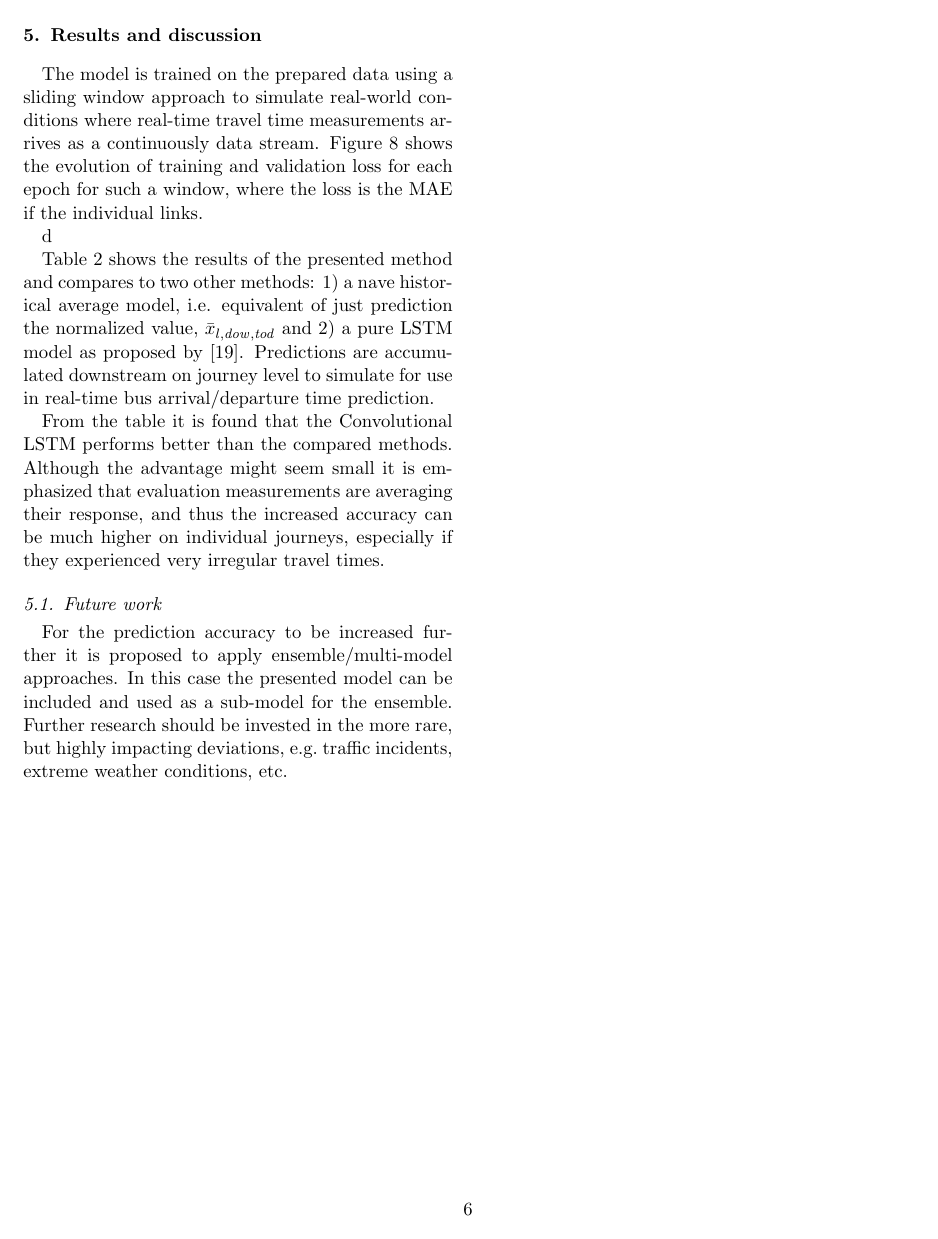
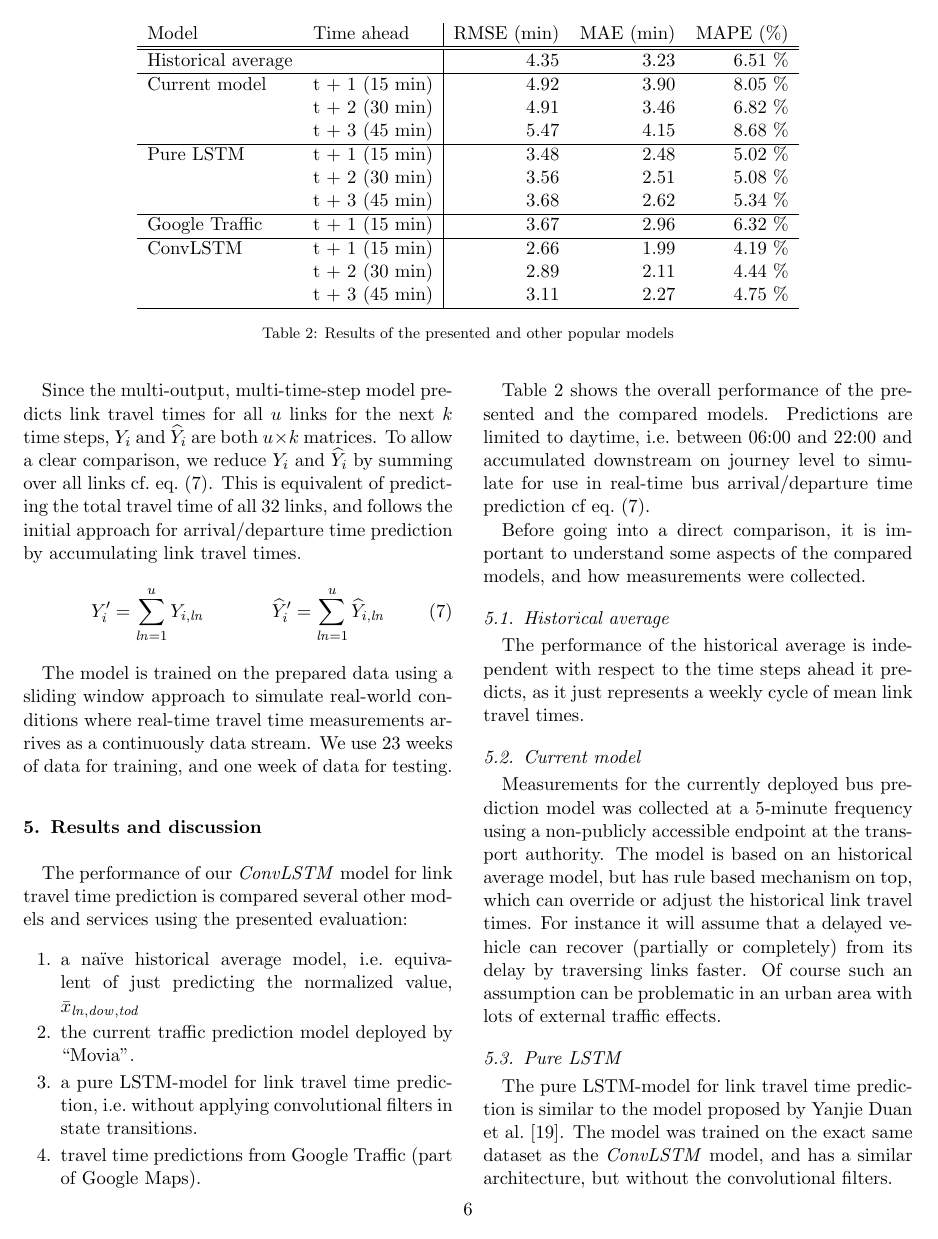
Before and after one commit to niklascp/bus-arrival-convlstm, a LaTeX paper (paper/paper.tex): page 6 of 9. The pictures show the PDF file paper/paper.pdf that the author committed with the source.

Commit message:
Wörk, wörk, wörk.

```diff
--- a/paper/paper.tex
+++ b/paper/paper.tex
@@ -199,7 +200,7 @@ We expect link travel times from AVL-systems to be available in a tabular form,
 
 For the \emph{ConvLSTM} model to be able to capture the desired spatial-–temporal patterns, the input data must be arranged in a suitable manner: I.e.\ in $N$ samples, each with a window of the $w$ lagging time-steps $t-w+1, \ldots, t$, and each time-step with $u$ link travel times $1, \ldots, u$ cf.~\Cref{fig:data_shape}.
 
-Likewise is the output arranged with $N$ predictions of $k$ time steps ahead, $t+1, \ldots, t+k$. Thus the input is a 4D-tensor with shape $(N, w, u, 1)$, and the output a 4D-tensor with shape $(N, k, u, 1)$ -- in both bases the last one refers to the single link travel time for each time-step/link combination. It is emphasized that each prediction consists of travel time predictions for all links for the next $k$ time-steps, i.e.\ multi-output, multi-time-step prediction.
+Likewise is the output arranged with $N$ predictions of $k$ time steps ahead, $t+1, \ldots, t+k$. Thus the input is a 4D-tensor, $X$ with shape $(N, w, u, 1)$, and the output, $Y$, a 4D-tensor with shape $(N, k, u, 1)$ -- in both bases the last one refers to the single link travel time for each time-step/link combination. It is emphasized that each prediction consists of travel time predictions for all links for the next $k$ time-steps, i.e.\ multi-output, multi-time-step prediction.
 
 The $N$ samples are sampled at a fixed time resolution, since we need a shared time reference across all links. \Cref{sec:experiments} elaborates on some of the considerations in choosing a sound resolution.
 
@@ -223,4 +224,3 @@ A similar normalization is applied to the predicted travel times, $y_{\mathit{ln
 When calculating the mean and standard deviation it can be beneficial to exclude extreme outliers, since both mean and standard deviation are higly sensitive to such measurements. A suggested method is to apply \emph{absolute deviation around the median} (MAD) cf.~\cite{Olewuezi2011} when calculating $\mathit{\bar{x}_{\mathit{ln},\mathit{dow},\mathit{tod}}}$ and $\sigma_\mathit{ln}$.
 
 
-\subsection{Training}
@@ -285,2 +285,3 @@ In order to evaluate the presented model and comparisons, the following measures
 
 \begin{equation}
+    \textrm{MAE}(Y, \widehat{Y}) = \frac{\sum_{i = 1}^{N} \left| Y_i - \widehat{Y}_i \right| }{N}
@@ -300,22 +302,67 @@ In order to evaluate the presented model and comparisons, the following measures
+\begin{table*}[!t]
+    \center
+    \begin{tabular}{ll|rrr}
+        Model & Time ahead & RMSE (min) & MAE (min) & MAPE (\%) \\
+        \hline
+        \hline
+        Historical average &                & 4.35 & 3.23 & 6.51 \% \\
+        \hline
+        Current model      & t + 1 (15 min) & 4.92 & 3.90 & 8.05 \% \\
+                           & t + 2 (30 min) & 4.91 & 3.46 & 6.82 \% \\
+                           & t + 3 (45 min) & 5.47 & 4.15 & 8.68 \% \\
+        \hline
+        Pure LSTM          & t + 1 (15 min) & 3.48 & 2.48 & 5.02 \% \\
+                           & t + 2 (30 min) & 3.56 & 2.51 & 5.08 \% \\
+                           & t + 3 (45 min) & 3.68 & 2.62 & 5.34 \% \\
+        \hline
+        Google Traffic     & t + 1 (15 min) & 3.67 & 2.96 & 6.32 \% \\
+        \hline
+        ConvLSTM           & t + 1 (15 min) & 2.66 & 1.99 & 4.19 \% \\
+                           & t + 2 (30 min) & 2.89 & 2.11 & 4.44 \% \\
+                           & t + 3 (45 min) & 3.11 & 2.27 & 4.75 \% \\
+        \hline
+    \end{tabular}
+    \caption{Results of the presented and other popular models}
+    \label{tab:results}
+\end{table*}
+
+Since the multi-output, multi-time-step model predicts link travel times for all $u$ links for the next $k$ time steps, $Y_i$ and $\widehat{Y}_i$ are both $u \times k $ matrices. To allow a clear comparison, we reduce $Y_i$ and $\widehat{Y}_i$ by summing over all links cf.~\cref{eq:total}. This is equivalent of predicting the total travel time of all 32 links, and follows the initial approach for arrival/departure time prediction by accumulating link travel times.
+\begin{align}
+    Y_i' = \sum_{\mathit{ln} = 1}^{u} Y_{i,\mathit{ln}} & & \widehat{Y}_i' = \sum_{\mathit{ln} = 1}^{u} \widehat{Y}_{i,\mathit{ln}}
+    \label{eq:total}
+\end{align}
+
+The model is trained on the prepared data using a sliding window approach to simulate real-world conditions where real-time travel time measurements arrives as a continuously data stream. We use 23 weeks of data for training, and one week of data for testing.
 
 \section{Results and discussion}
 \label{sec:results}
-The model is trained on the prepared data using a sliding window approach to simulate real-world conditions where real-time travel time measurements arrives as a continuously data stream. \Cref{fig:loss} shows the evolution of training and validation loss for each epoch for such a window, where the loss is the MAE if the individual links.
+The performance of our \emph{ConvLSTM} model for link travel time prediction is compared several other models and services using the presented evaluation:
+\begin{enumerate}
+   \item a naïve historical average model, i.e.\ equivalent of just predicting the normalized value, $\bar{x}_{\mathit{ln},\mathit{dow},\mathit{tod}}$
+   \item the current traffic prediction model deployed by ``Movia''.
+   \item a pure LSTM-model for link travel time prediction, i.e.\ without applying convolutional filters in state transitions.
+   \item travel time predictions from Google Traffic (part of Google Maps).
+\end{enumerate}
 
-\begin{figure*}[!ht]
+\begin{figure*}[!t]
   \centering
-  \includegraphics[width=0.75\textwidth]{plots/comparison_day.pdf}
+  \includegraphics[width=\textwidth]{plots/comparison_day.pdf}
   \caption{}
   \label{fig:comparison_day}
 \end{figure*}
 
-d
-\begin{figure}[!ht]
-  \centering
-  \includegraphics[width=0.4\textwidth]{plots/conv_lstm_model_loss.pdf}
-  \caption{Training and validation loss evolution. TODO: Needs to be updated ...}
-  \label{fig:loss}
-\end{figure}
+\Cref{tab:results} shows the overall performance of the presented and the compared models. Predictions are limited to daytime, i.e.\ between 06:00 and 22:00 and accumulated downstream on journey level to simulate for use in real-time bus arrival/departure time prediction cf~\cref{eq:total}.
 
-\Cref{tab:results} shows the results of the presented method and compares to two other methods: 1) a naïve historical average model, i.e. equivalent of just prediction the normalized value, $\bar{x}_{l,\mathit{dow},\mathit{tod}}$ and 2) a pure LSTM model as proposed by \cite{YanjieDuan2016}. Predictions are accumulated downstream on journey level to simulate for use in real-time bus arrival/departure time prediction.
+Before going into a direct comparison, it is important to understand some aspects of the compared models, and how measurements were collected.
 
+\subsection{Historical average}
+The performance of the historical average is independent with respect to the time steps ahead it predicts, as it just represents a weekly cycle of mean link travel times.
+
+\subsection{Current model}
+Measurements for the currently deployed bus prediction model was collected at a 5-minute frequency using a non-publicly accessible endpoint at the transport authority. The model is based on an historical average model, but has rule based mechanism on top, which can override or adjust the historical link travel times. For instance it will assume that a delayed vehicle can recover (partially or completely) from its delay by traversing links faster. Of course such an assumption can be problematic in an urban area with lots of external traffic effects.
+
+\subsection{Pure LSTM}
+The pure LSTM-model for link travel time prediction is similar to the model proposed by \citet{YanjieDuan2016}. The model was trained on the exact same dataset as the \emph{ConvLSTM} model, and has a similar architecture, but without the convolutional filters.
+\newpage
+
+\subsection{Google Traffic}
@@ -322,11 +375,3 @@ d
+\subsection{Comparison}
 From the table it is found that the Convolutional LSTM performs better than the compared methods. Although the advantage might seem small it is emphasized that evaluation measurements are averaging their response, and thus the increased accuracy can be much higher on individual journeys, especially if they experienced very irregular travel times.
 
-\begin{table*}[!ht]
-    \caption{Results of the presented and other popular models}
-    \label{tab:results}
-    \center
-    \begin{tabular}{ll|rrr}
-        Model & Time ahead & MAE (min) & RMSE (min) & MAPE (\%) \\
-        \hline
-        Historical average &                & 4.90 & 6.32 & 7.38 \% \\
-        \hline
@@ -336 +377,0 @@ From the table it is found that the Convolutional LSTM performs better than the
-        \hline
@@ -340 +377,0 @@ From the table it is found that the Convolutional LSTM performs better than the
-        \hline
@@ -344,9 +378,9 @@ From the table it is found that the Convolutional LSTM performs better than the
-        \hline
-    \end{tabular}
-\end{table*}
+
 
 \subsection{Future work}
 For the prediction accuracy to be increased further it is proposed to apply ensemble/multi-model approaches. In this case the presented model can be included and used as a sub-model for the ensemble. Further research should be invested in the more rare, but highly impacting deviations, e.g.\ traffic incidents, extreme weather conditions, etc.
+
+
 
 \clearpage
 
```
Also changed, not shown: paper/paper.pdf, paper/plots/comparison_day.pdf, paper/paper.tex (47 more changed lines), 4 other files.
